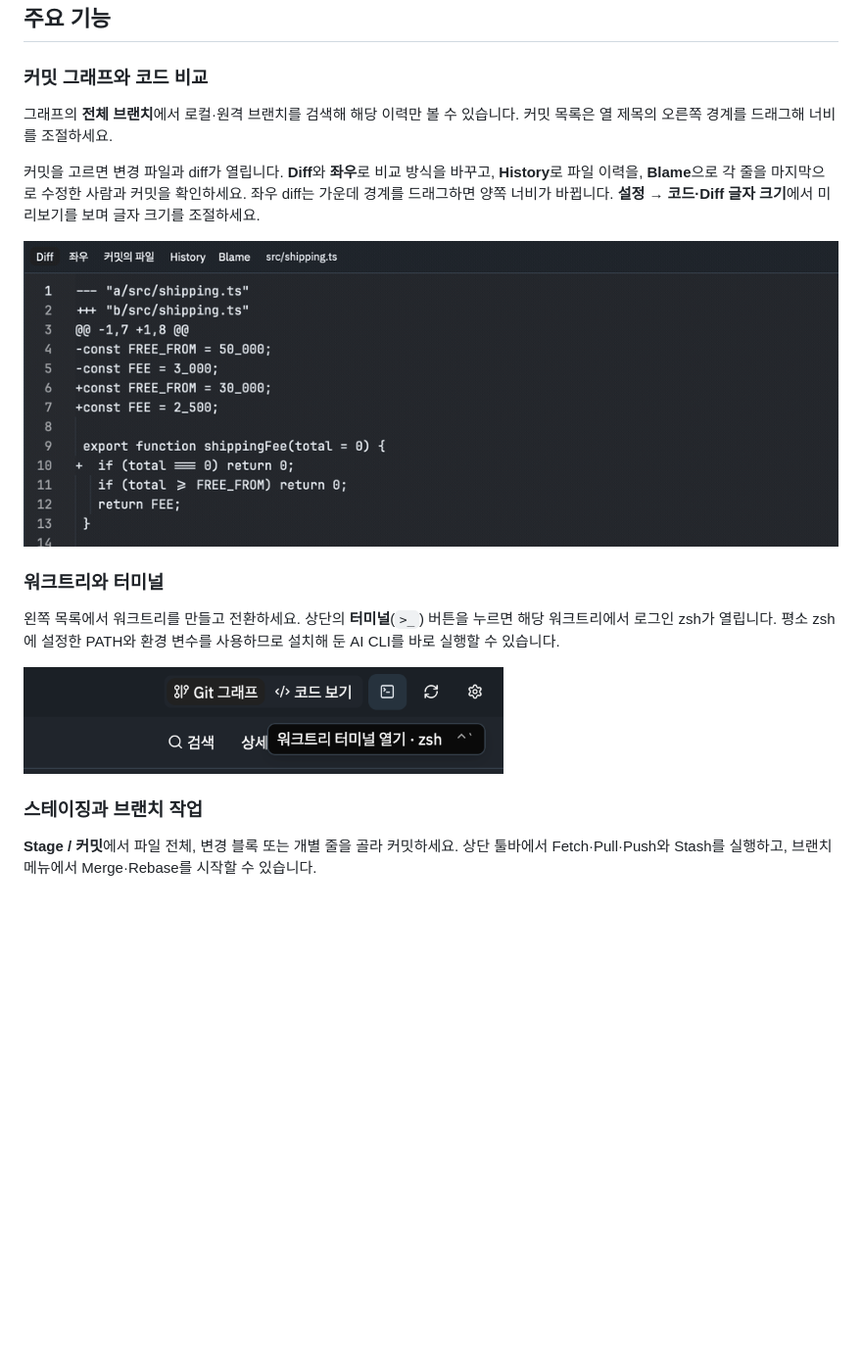
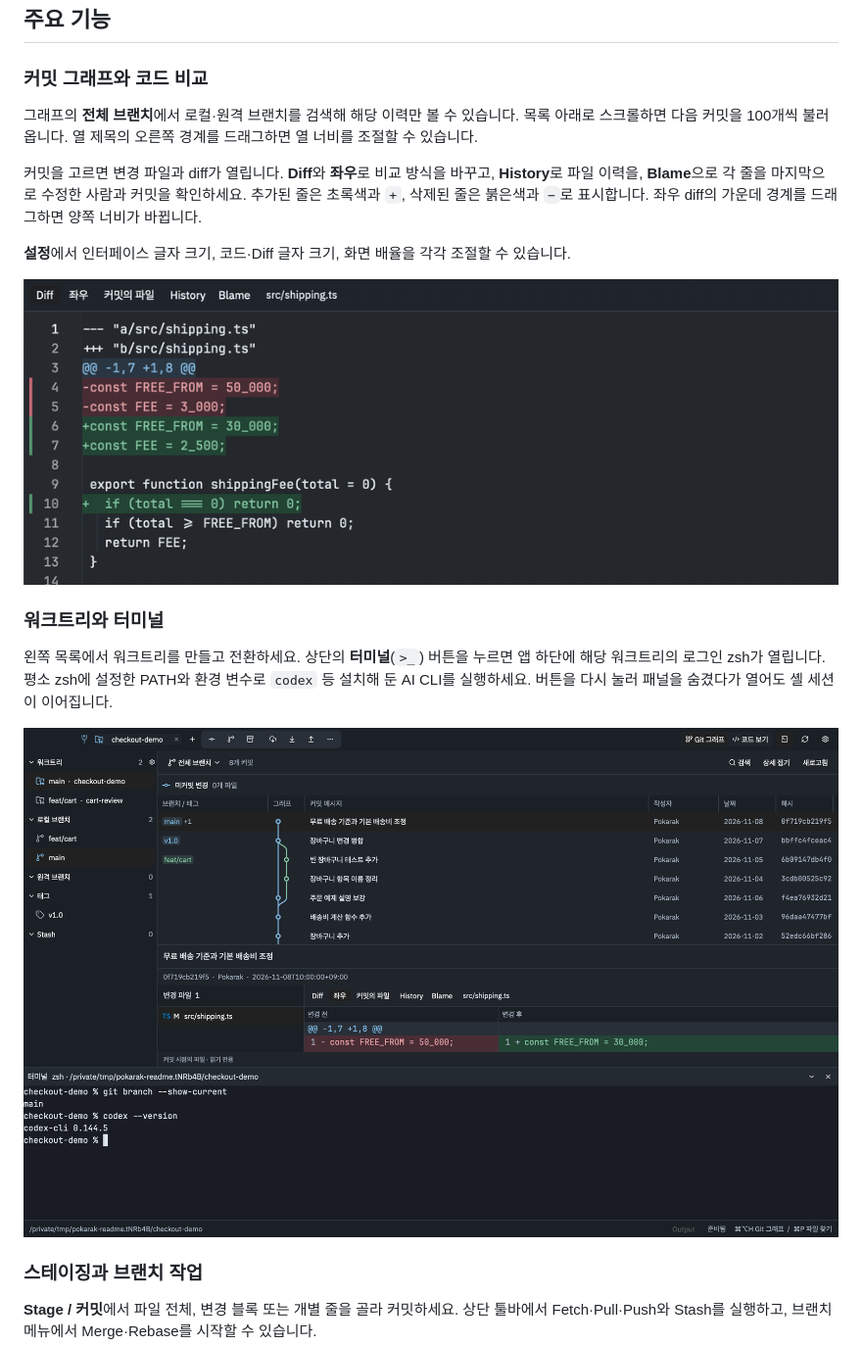
Before and after one commit to dave915/Forkarak, a Markdown page: README.md, the part around one of its changes. Shown at 98% size. GitHub-like rendering; pictures changed too: docs/images/diff-views.gif, docs/images/terminal-panel.png (added), docs/images/terminal-toolbar.png (deleted); blank space fills up the shorter version.

```diff
--- a/README.md
+++ b/README.md
@@ -24,17 +24,19 @@ Apple Silicon Mac(M1 이상), macOS 13 이상에서 터미널에 다음 명령
 
 ### 커밋 그래프와 코드 비교
 
-그래프의 **전체 브랜치**에서 로컬·원격 브랜치를 검색해 해당 이력만 볼 수 있습니다. 커밋 목록은 열 제목의 오른쪽 경계를 드래그해 너비를 조절하세요.
+그래프의 **전체 브랜치**에서 로컬·원격 브랜치를 검색해 해당 이력만 볼 수 있습니다. 목록 아래로 스크롤하면 다음 커밋을 100개씩 불러옵니다. 열 제목의 오른쪽 경계를 드래그하면 열 너비를 조절할 수 있습니다.
 
-커밋을 고르면 변경 파일과 diff가 열립니다. **Diff**와 **좌우**로 비교 방식을 바꾸고, **History**로 파일 이력을, **Blame**으로 각 줄을 마지막으로 수정한 사람과 커밋을 확인하세요. 좌우 diff는 가운데 경계를 드래그하면 양쪽 너비가 바뀝니다. **설정 → 코드·Diff 글자 크기**에서 미리보기를 보며 글자 크기를 조절하세요.
+커밋을 고르면 변경 파일과 diff가 열립니다. **Diff**와 **좌우**로 비교 방식을 바꾸고, **History**로 파일 이력을, **Blame**으로 각 줄을 마지막으로 수정한 사람과 커밋을 확인하세요. 추가된 줄은 초록색과 `+`, 삭제된 줄은 붉은색과 `−`로 표시합니다. 좌우 diff의 가운데 경계를 드래그하면 양쪽 너비가 바뀝니다.
+
+**설정**에서 인터페이스 글자 크기, 코드·Diff 글자 크기, 화면 배율을 각각 조절할 수 있습니다.
 
 ![배송비 계산 코드의 변경 내용을 통합 diff와 좌우 diff로 보다가 가운데 경계를 옮겨 변경 후 코드를 넓히는 화면](docs/images/diff-views.gif)
 
 ### 워크트리와 터미널
 
-왼쪽 목록에서 워크트리를 만들고 전환하세요. 상단의 **터미널**(`>_`) 버튼을 누르면 해당 워크트리에서 로그인 zsh가 열립니다. 평소 zsh에 설정한 PATH와 환경 변수를 사용하므로 설치해 둔 AI CLI를 바로 실행할 수 있습니다.
+왼쪽 목록에서 워크트리를 만들고 전환하세요. 상단의 **터미널**(`>_`) 버튼을 누르면 앱 하단에 해당 워크트리의 로그인 zsh가 열립니다. 평소 zsh에 설정한 PATH와 환경 변수로 `codex` 등 설치해 둔 AI CLI를 실행하세요. 버튼을 다시 눌러 패널을 숨겼다가 열어도 셸 세션이 이어집니다.
 
-<img src="docs/images/terminal-toolbar.png" width="490" alt="상단 툴바의 터미널 아이콘에 마우스를 올리자 ‘워크트리 터미널 열기 · zsh’가 표시된 모습">
+![커밋 그래프 아래의 내장 터미널에서 Codex CLI 버전을 확인하는 화면](docs/images/terminal-panel.png)
 
 ### 스테이징과 브랜치 작업
 
```
Also changed, not shown: other parts of README.md (+1 -1 lines), DESIGN.md (+4 -4 lines), docs/distribution.md (+5 -5 lines), docs/images/graph-toolbar.png, 4 other files.
